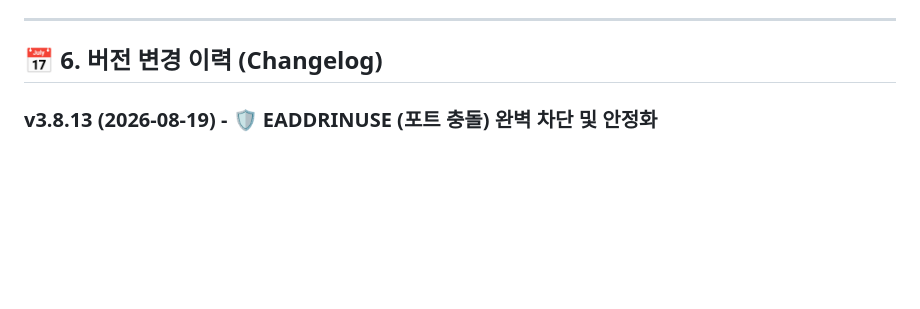
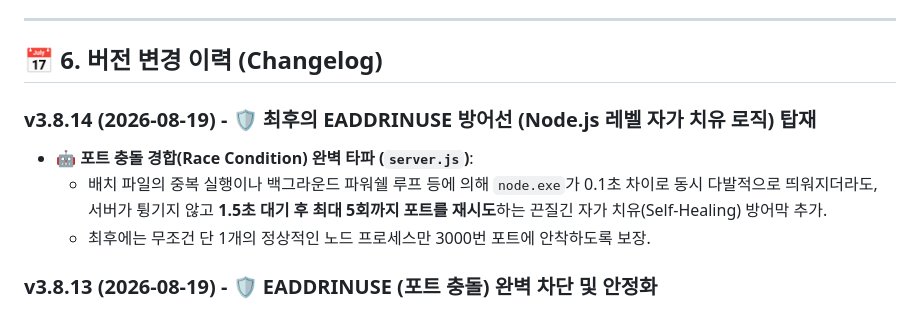
Before and after one commit to JookJookE/x-dashboard, a Markdown page: PROJECT_SPEC.md, the part around the change. Drawn GitHub-style; blank space fills up the shorter version.

Commit message:
fix: v3.8.14 - Node.js 레벨 EADDRINUSE 포트 재시도(Self-Healing) 로직 5회 장착

```diff
--- a/PROJECT_SPEC.md
+++ b/PROJECT_SPEC.md
@@ -60,6 +60,11 @@
 ---
 
 ## 📅 6. 버전 변경 이력 (Changelog)
+
+### v3.8.14 (2026-08-19) - 🛡️ 최후의 EADDRINUSE 방어선 (Node.js 레벨 자가 치유 로직) 탑재
+- 🤖 **포트 충돌 경합(Race Condition) 완벽 타파 (`server.js`)**:
+  - 배치 파일의 중복 실행이나 백그라운드 파워쉘 루프 등에 의해 `node.exe`가 0.1초 차이로 동시 다발적으로 띄워지더라도, 서버가 튕기지 않고 **1.5초 대기 후 최대 5회까지 포트를 재시도**하는 끈질긴 자가 치유(Self-Healing) 방어막 추가.
+  - 최후에는 무조건 단 1개의 정상적인 노드 프로세스만 3000번 포트에 안착하도록 보장.
 
 ### v3.8.13 (2026-08-19) - 🛡️ EADDRINUSE (포트 충돌) 완벽 차단 및 안정화
 - 🛠️ **`실행하기.bat` 루프 강제 킬(Kill) 100% 보장**:
```
